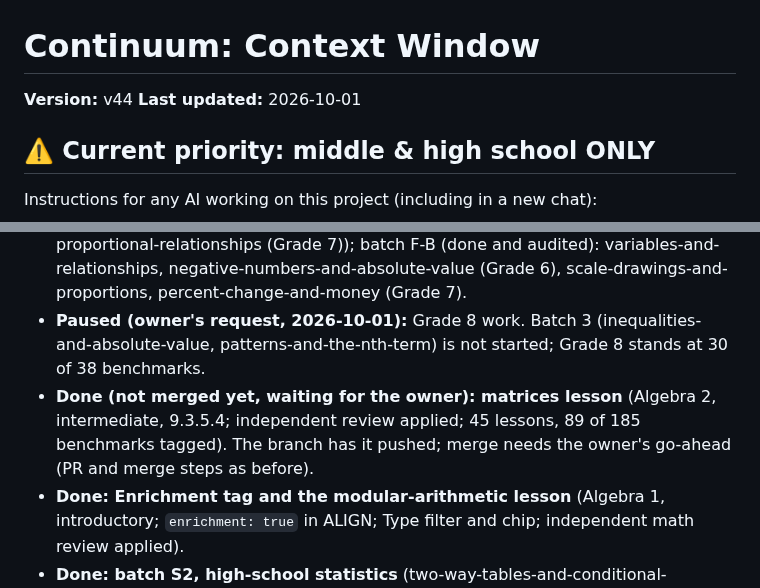
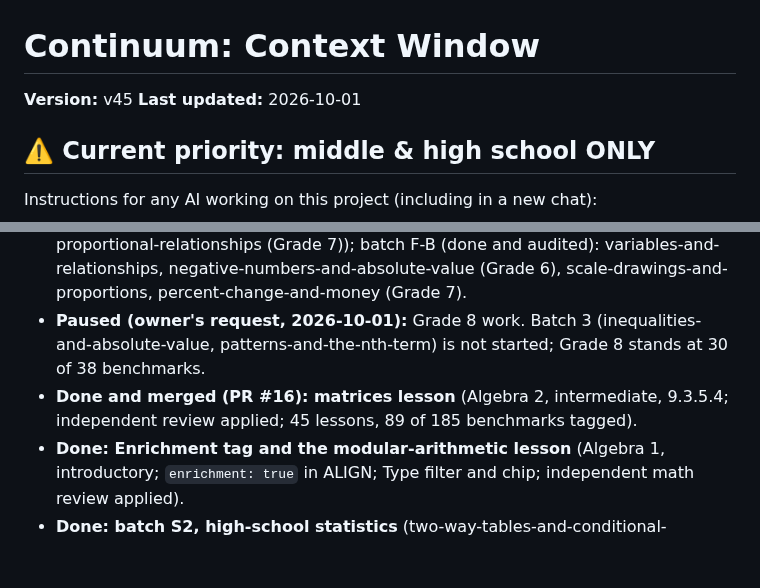
Before and after one commit to msayers01/math-visualized, a Markdown page: CONTEXT.md, 2 parts joined by grey strips. Rendered like a GitHub page; blank space fills up the shorter version.

Commit message:
Context v45: matrices merged
Co-Authored-By: Claude Sonnet 5.5 <noreply@anthropic.com>
Claude-Session: https://claude.ai/code/session_01Qv2KAnktc8AeydaAZkrKXN

```diff
--- a/CONTEXT.md
+++ b/CONTEXT.md
@@ -1,6 +1,6 @@
 # Continuum: Context Window
 
-**Version:** v44
+**Version:** v45
 **Last updated:** 2026-10-01
 
 ## ⚠️ Current priority: middle & high school ONLY
@@ -103,7 +103,7 @@ Undergraduate (5): Calculus: limits-and-epsilon-delta, derivatives-as-tangent-sl
 - **Done:** Batch 2 (v0.11): solving-equations-with-a-balance, forms-of-a-linear-equation, parallel-and-perpendicular-lines, distance-and-the-pythagorean-theorem; independent tag audit applied (added 8.3.7.6 and 9.3.5.7); Grade 8 coverage 30 of 38, 56 of 185 benchmarks tagged overall; prerequisite links set so the Grade 8 order teaches equations before systems and forms
 - **Done (owner's request, 2026-10-01): Grade 6 and 7 foundations, not a full course** (the owner will expand each course later, when the site is near production level). Audience: students working alone AND teachers assigning lessons, so every lesson teaches by itself (feedback explains why), is pitched at ages 11 to 13, and has two check questions that work as a self-contained paper exit ticket. Plan in ARCHITECTURE.md section 9: batch F-A (done and audited: ratios-and-equivalent-ratios, unit-rates-and-best-buys, percents-on-tape-and-number-lines (Grade 6), proportional-relationships (Grade 7)); batch F-B (done and audited): variables-and-relationships, negative-numbers-and-absolute-value (Grade 6), scale-drawings-and-proportions, percent-change-and-money (Grade 7).
 - **Paused (owner's request, 2026-10-01):** Grade 8 work. Batch 3 (inequalities-and-absolute-value, patterns-and-the-nth-term) is not started; Grade 8 stands at 30 of 38 benchmarks.
-- **Done (not merged yet, waiting for the owner): matrices lesson** (Algebra 2, intermediate, 9.3.5.4; independent review applied; 45 lessons, 89 of 185 benchmarks tagged). The branch has it pushed; merge needs the owner's go-ahead (PR and merge steps as before).
+- **Done and merged (PR #16): matrices lesson** (Algebra 2, intermediate, 9.3.5.4; independent review applied; 45 lessons, 89 of 185 benchmarks tagged).
 - **Done: Enrichment tag and the modular-arithmetic lesson** (Algebra 1, introductory; `enrichment: true` in ALIGN; Type filter and chip; independent math review applied).
 - **Done: batch S2, high-school statistics** (two-way-tables-and-conditional-probability, the-normal-distribution, correlation-and-causation, expected-value; tag audit applied; 88 of 185 benchmarks tagged). **Next, waiting for the owner:** S3 (bias-and-study-design, misleading-graphs) or another area.
 - **Done: school statistics and probability, batch S1** (sample-spaces-and-probability, statistical-questions-and-data-displays (Grade 6), compound-events-and-tree-diagrams, samples-and-populations (Grade 7); tag audit applied; 81 of 185 benchmarks tagged). **Next, waiting for the owner's go-ahead: S2** (two-way tables and conditional probability, the normal distribution, correlation and causation, expected value; high school), then S3. Plan in ARCHITECTURE.md section 9.
```
